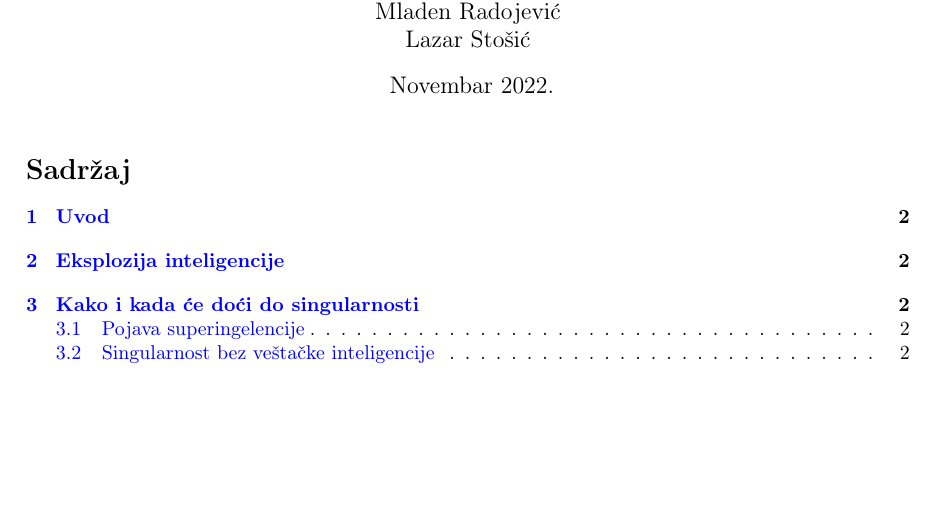
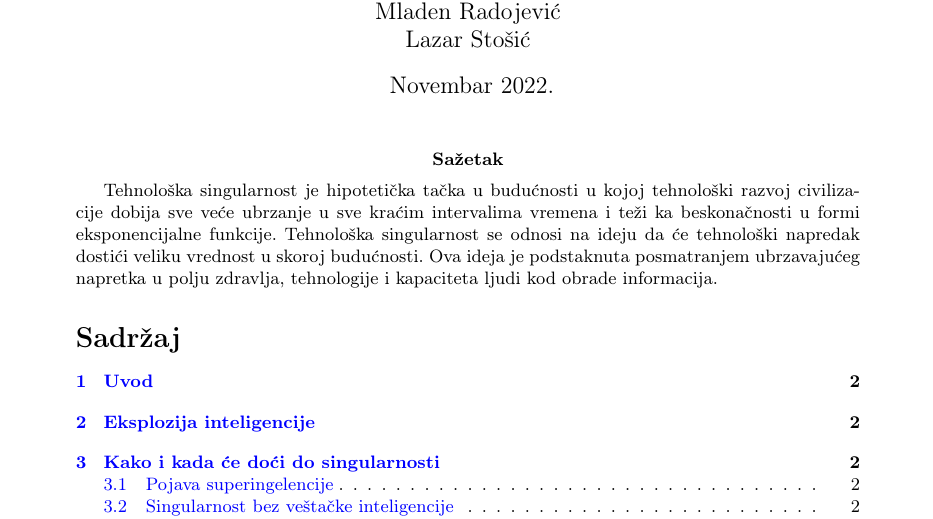
Before and after one commit to cyancat529/29_TNP2022, a LaTeX document (29_AhacPetronijevicRadojevicStosic.tex): part of page 1 of 7, cut so that both start at the same text, the shorter picture padded with empty space. Compiled offline with pdfLaTeX.

Commit message:
Update 29_AhacPetronijevicRadojevicStosic.tex

```diff
--- a/29_AhacPetronijevicRadojevicStosic.tex
+++ b/29_AhacPetronijevicRadojevicStosic.tex
@@ -27,7 +27,9 @@
 \date{~Novembar 2022.}
 \maketitle
 
-
+\abstract{
+Tehnološka singularnost je hipotetička tačka u budućnosti u kojoj tehnološki razvoj civilizacije dobija sve veće ubrzanje u sve kraćim intervalima vremena i teži ka beskonačnosti u formi eksponencijalne funkcije. Tehnološka singularnost se odnosi na ideju da će tehnološki napredak dostići veliku vrednost u skoroj budućnosti. Ova ideja je podstaknuta posmatranjem ubrzavajućeg napretka u polju zdravlja, tehnologije i kapaciteta ljudi kod obrade informacija.
+}
 
 \tableofcontents
 
```
